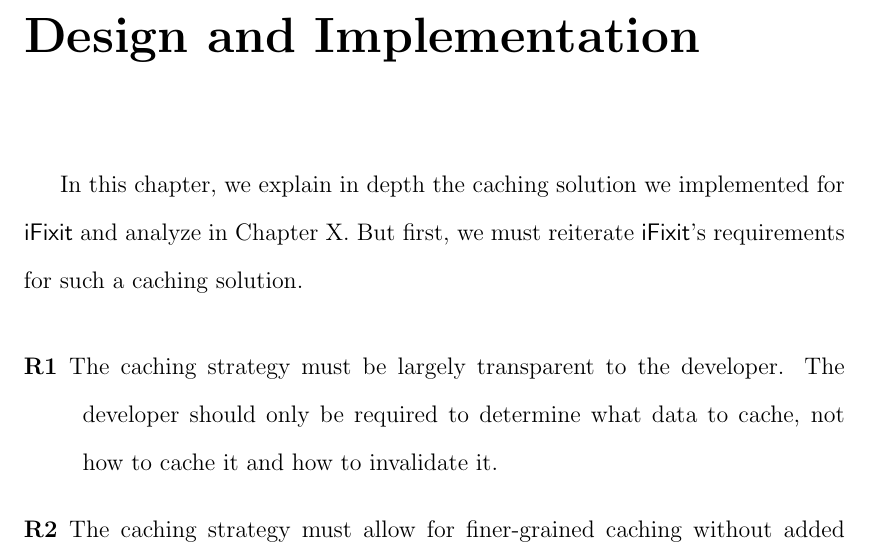
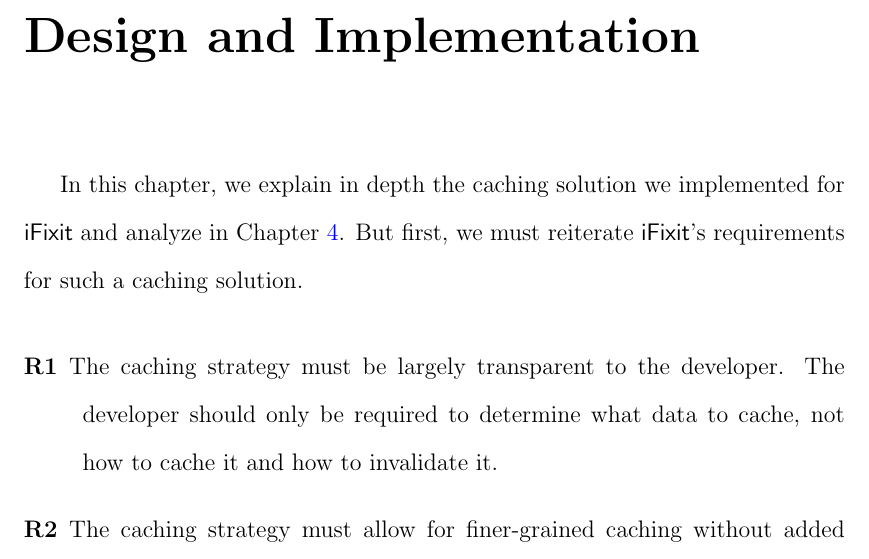
Before and after one commit to marczych/generational-caching-thesis, a LaTeX thesis (thesis.tex): part of page 30 of 50, cut so that both start at the same text. Compiled offline with pdfLaTeX.

Commit message:
Update validation section ref

```diff
--- a/thesis.tex
+++ b/thesis.tex
@@ -466,7 +466,7 @@
 
 
 \chapter{Design and Implementation} \label{designAndImplementation}
-In this chapter, we explain in depth the caching solution we implemented for \textsf{iFixit} and analyze in Chapter X.
+In this chapter, we explain in depth the caching solution we implemented for \textsf{iFixit} and analyze in Chapter \ref{validation}.
 But first, we must reiterate \textsf{iFixit}'s requirements for such a caching solution.
 
 \begin{description}
```
